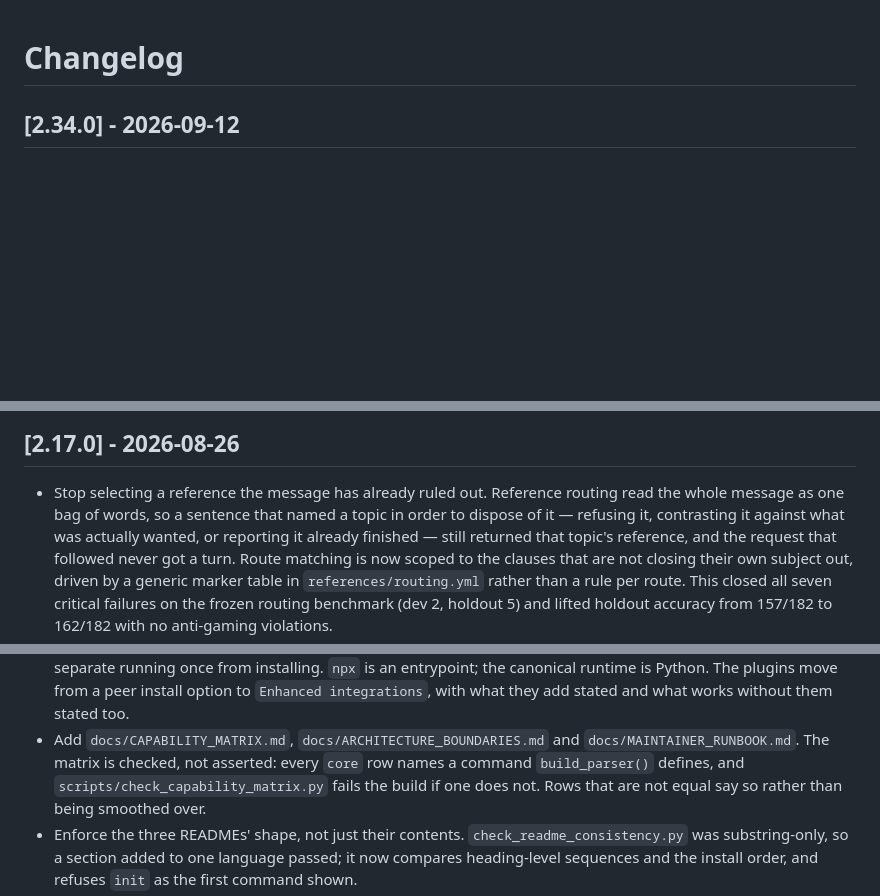
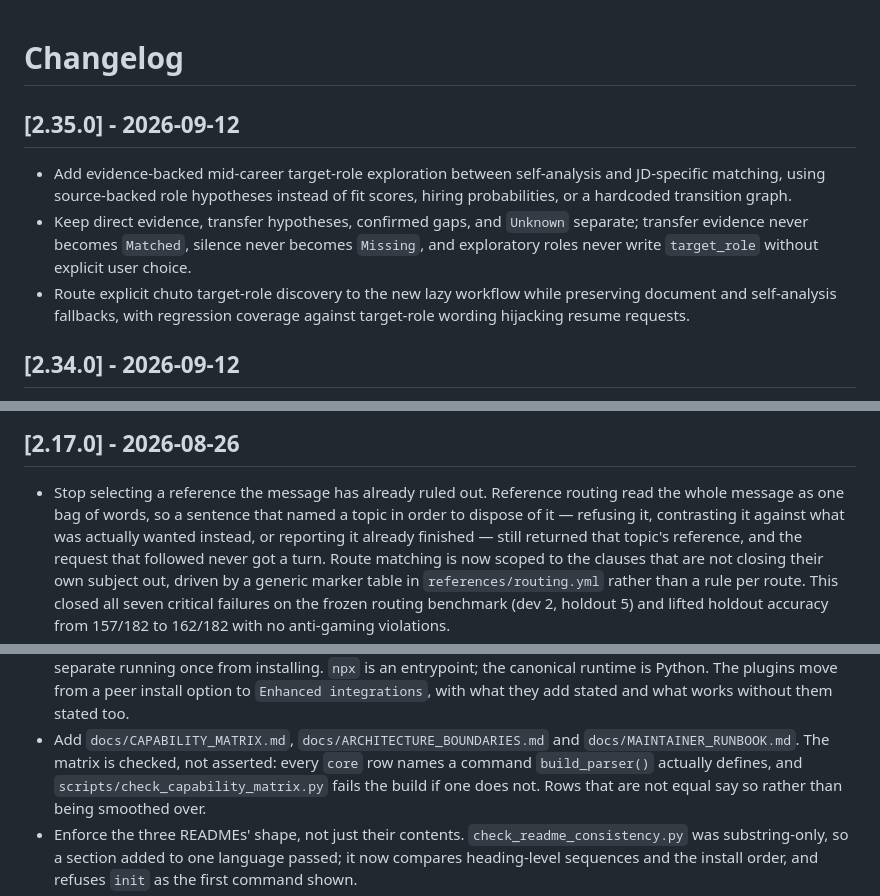
Before and after one commit to younnieCutler/japan-career-agent, a Markdown page: CHANGELOG.md, 3 parts joined by grey strips. GitHub-like rendering; blank space fills up the shorter version.

Commit message:
Document career transition targeting release

```diff
--- a/CHANGELOG.md
+++ b/CHANGELOG.md
@@ -1,4 +1,10 @@
 # Changelog
+
+## [2.35.0] - 2026-09-12
+
+- Add evidence-backed mid-career target-role exploration between self-analysis and JD-specific matching, using source-backed role hypotheses instead of fit scores, hiring probabilities, or a hardcoded transition graph.
+- Keep direct evidence, transfer hypotheses, confirmed gaps, and `Unknown` separate; transfer evidence never becomes `Matched`, silence never becomes `Missing`, and exploratory roles never write `target_role` without explicit user choice.
+- Route explicit chuto target-role discovery to the new lazy workflow while preserving document and self-analysis fallbacks, with regression coverage against target-role wording hijacking resume requests.
 
 ## [2.34.0] - 2026-09-12
 
@@ -110,7 +116,7 @@
 
 - Stop selecting a reference the message has already ruled out. Reference routing read the whole
   message as one bag of words, so a sentence that named a topic in order to dispose of it — refusing
-  it, contrasting it against what was actually wanted, or reporting it already finished — still
+  it, contrasting it against what was actually wanted instead, or reporting it already finished — still
   returned that topic's reference, and the request that followed never got a turn. Route matching is
   now scoped to the clauses that are not closing their own subject out, driven by a generic marker
   table in `references/routing.yml` rather than a rule per route. This closed all seven critical
@@ -484,7 +490,7 @@
   stated and what works without them stated too.
 - Add `docs/CAPABILITY_MATRIX.md`, `docs/ARCHITECTURE_BOUNDARIES.md` and
   `docs/MAINTAINER_RUNBOOK.md`. The matrix is checked, not asserted: every `core` row names a
-  command `build_parser()` defines, and `scripts/check_capability_matrix.py` fails the build if one
+  command `build_parser()` actually defines, and `scripts/check_capability_matrix.py` fails the build if one
   does not. Rows that are not equal say so rather than being smoothed over.
 - Enforce the three READMEs' shape, not just their contents. `check_readme_consistency.py` was
   substring-only, so a section added to one language passed; it now compares heading-level sequences
```
Also changed, not shown: other parts of CHANGELOG.md (+1 -2 lines).
